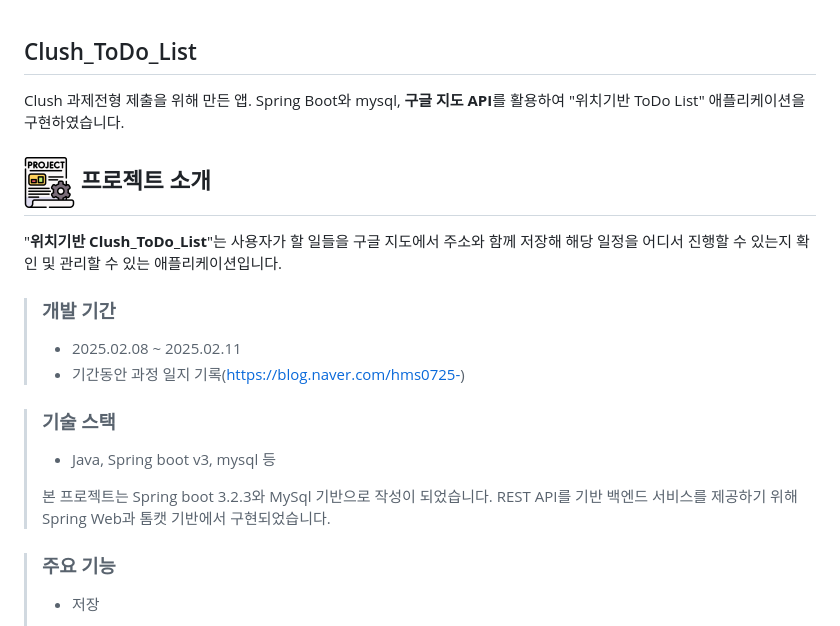
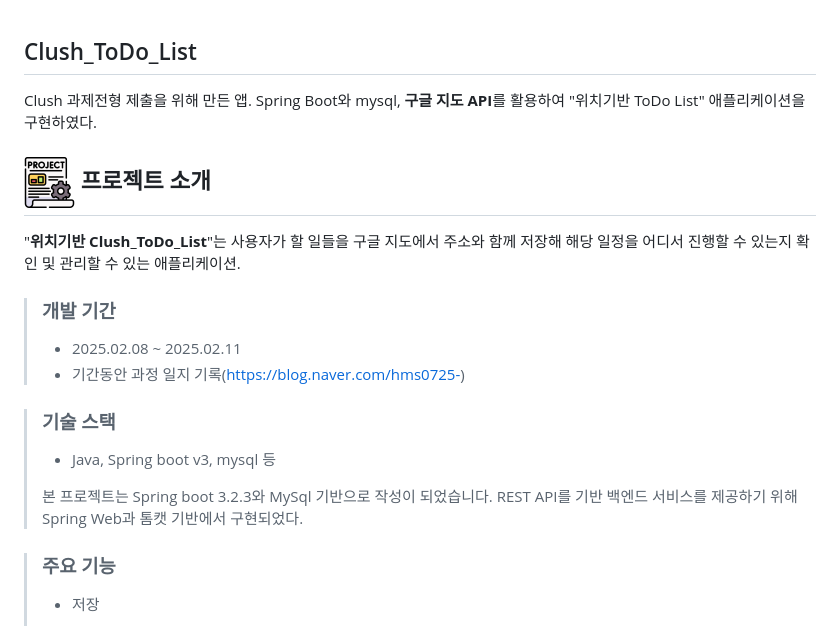
Before and after one commit to hms0725/Clush_Todo, a Markdown page: README.md, the part around the change. GitHub-like rendering.

```diff
--- a/README.md
+++ b/README.md
@@ -1,12 +1,12 @@
  Clush_ToDo_List
 ---
-Clush 과제전형 제출을 위해 만든 앱. Spring Boot와 mysql, **구글 지도 API**를 활용하여 "위치기반 ToDo List" 애플리케이션을 구현하였습니다.
+Clush 과제전형 제출을 위해 만든 앱. Spring Boot와 mysql, **구글 지도 API**를 활용하여 "위치기반 ToDo List" 애플리케이션을 구현하였다.
 
 
  ##  ![플젝](https://github.com/hms0725/Clush_Todo/blob/master/%ED%94%84%EB%A1%9C%EC%A0%9D%ED%8A%B8.png) 프로젝트 소개
 
 
-"**위치기반 Clush_ToDo_List**"는 사용자가 할 일들을 구글 지도에서 주소와 함께 저장해 해당 일정을 어디서 진행할 수 있는지 확인 및 관리할 수 있는 애플리케이션입니다.
+"**위치기반 Clush_ToDo_List**"는 사용자가 할 일들을 구글 지도에서 주소와 함께 저장해 해당 일정을 어디서 진행할 수 있는지 확인 및 관리할 수 있는 애플리케이션.
 
 >### 개발 기간
 >+ 2025.02.08 ~ 2025.02.11
@@ -15,7 +15,7 @@ Clush 과제전형 제출을 위해 만든 앱. Spring Boot와 mysql, **구글
 >### 기술 스택
 >+ Java, Spring boot v3, mysql 등
 >
->본 프로젝트는 Spring boot 3.2.3와 MySql 기반으로 작성이 되었습니다. REST API를 기반 백엔드 서비스를 제공하기 위해 Spring Web과 톰캣 기반에서 구현되었습니다.
+>본 프로젝트는 Spring boot 3.2.3와 MySql 기반으로 작성이 되었습니다. REST API를 기반 백엔드 서비스를 제공하기 위해 Spring Web과 톰캣 기반에서 구현되었다.
 
 
 >### 주요 기능
```
